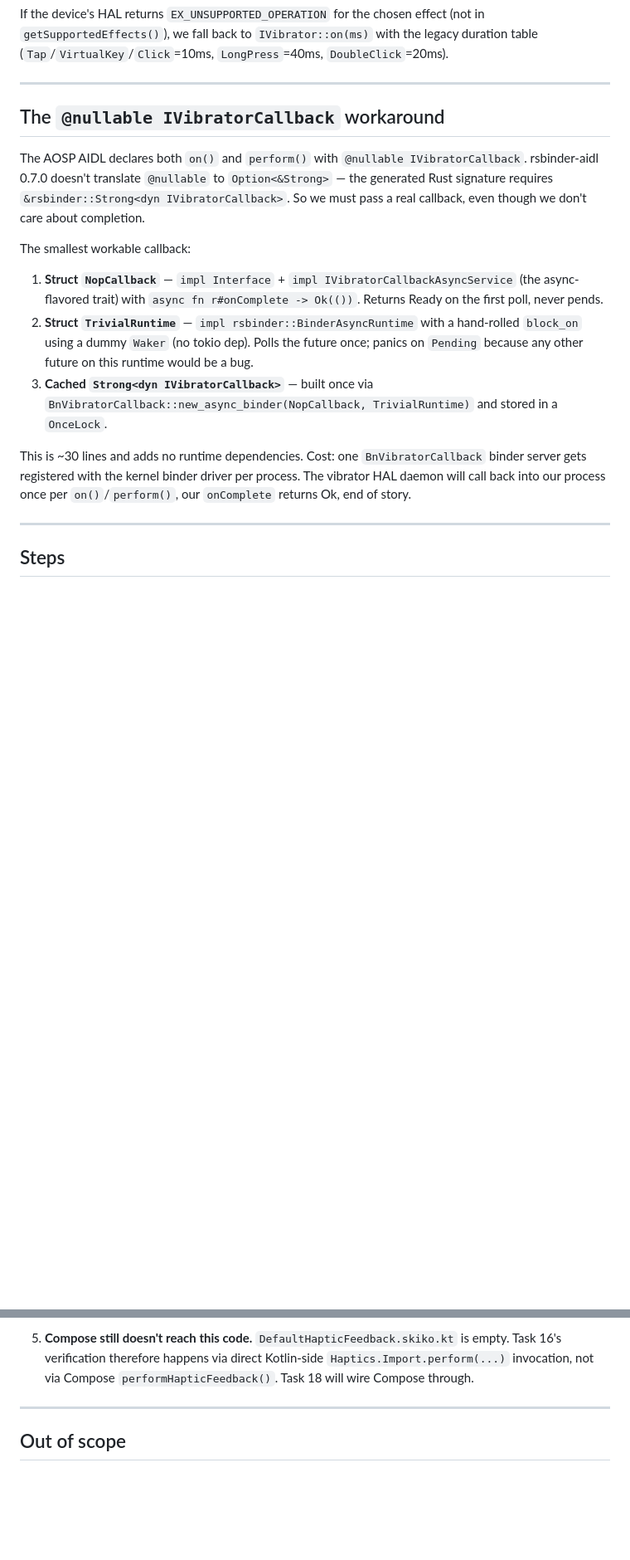
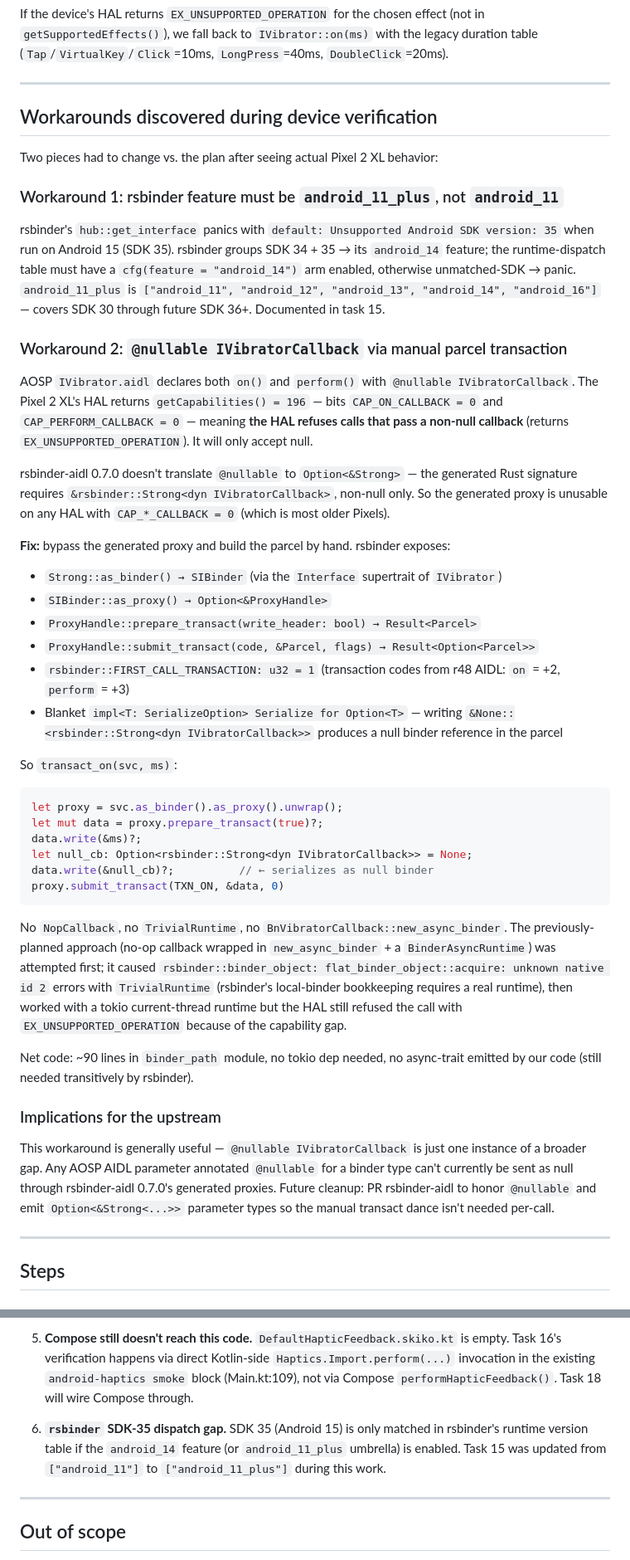
Before and after one commit to harryzz/wandr, a Markdown page: tasks/16-vibrator-hal.md, 2 parts joined by grey strips. Shown at 83% size. GitHub-like rendering; blank space fills up the shorter version.

````diff
--- a/tasks/16-vibrator-hal.md
+++ b/tasks/16-vibrator-hal.md
@@ -41,17 +41,46 @@ If the device's HAL returns `EX_UNSUPPORTED_OPERATION` for the chosen effect (no
 
 ---
 
-## The `@nullable IVibratorCallback` workaround
+## Workarounds discovered during device verification
 
-The AOSP AIDL declares both `on()` and `perform()` with `@nullable IVibratorCallback`. rsbinder-aidl 0.7.0 doesn't translate `@nullable` to `Option<&Strong>` — the generated Rust signature requires `&rsbinder::Strong<dyn IVibratorCallback>`. So we must pass a real callback, even though we don't care about completion.
+Two pieces had to change vs. the plan after seeing actual Pixel 2 XL behavior:
 
-The smallest workable callback:
+### Workaround 1: rsbinder feature must be `android_11_plus`, not `android_11`
 
-1. **Struct `NopCallback`** — `impl Interface` + `impl IVibratorCallbackAsyncService` (the async-flavored trait) with `async fn r#onComplete -> Ok(())`. Returns Ready on the first poll, never pends.
-2. **Struct `TrivialRuntime`** — `impl rsbinder::BinderAsyncRuntime` with a hand-rolled `block_on` using a dummy `Waker` (no tokio dep). Polls the future once; panics on `Pending` because any other future on this runtime would be a bug.
-3. **Cached `Strong<dyn IVibratorCallback>`** — built once via `BnVibratorCallback::new_async_binder(NopCallback, TrivialRuntime)` and stored in a `OnceLock`.
+rsbinder's `hub::get_interface` panics with `default: Unsupported Android SDK version: 35` when run on Android 15 (SDK 35). rsbinder groups SDK 34 + 35 → its `android_14` feature; the runtime-dispatch table must have a `cfg(feature = "android_14")` arm enabled, otherwise unmatched-SDK → panic. `android_11_plus` is `["android_11", "android_12", "android_13", "android_14", "android_16"]` — covers SDK 30 through future SDK 36+. Documented in task 15.
 
-This is ~30 lines and adds no runtime dependencies. Cost: one `BnVibratorCallback` binder server gets registered with the kernel binder driver per process. The vibrator HAL daemon will call back into our process once per `on()`/`perform()`, our `onComplete` returns Ok, end of story.
+### Workaround 2: `@nullable IVibratorCallback` via manual parcel transaction
+
+AOSP `IVibrator.aidl` declares both `on()` and `perform()` with `@nullable IVibratorCallback`. The Pixel 2 XL's HAL returns `getCapabilities() = 196` — bits `CAP_ON_CALLBACK = 0` and `CAP_PERFORM_CALLBACK = 0` — meaning **the HAL refuses calls that pass a non-null callback** (returns `EX_UNSUPPORTED_OPERATION`). It will only accept null.
+
+rsbinder-aidl 0.7.0 doesn't translate `@nullable` to `Option<&Strong>` — the generated Rust signature requires `&rsbinder::Strong<dyn IVibratorCallback>`, non-null only. So the generated proxy is unusable on any HAL with `CAP_*_CALLBACK = 0` (which is most older Pixels).
+
+**Fix:** bypass the generated proxy and build the parcel by hand. rsbinder exposes:
+
+- `Strong::as_binder() → SIBinder` (via the `Interface` supertrait of `IVibrator`)
+- `SIBinder::as_proxy() → Option<&ProxyHandle>`
+- `ProxyHandle::prepare_transact(write_header: bool) → Result<Parcel>`
+- `ProxyHandle::submit_transact(code, &Parcel, flags) → Result<Option<Parcel>>`
+- `rsbinder::FIRST_CALL_TRANSACTION: u32 = 1` (transaction codes from r48 AIDL: `on` = +2, `perform` = +3)
+- Blanket `impl<T: SerializeOption> Serialize for Option<T>` — writing `&None::<rsbinder::Strong<dyn IVibratorCallback>>` produces a null binder reference in the parcel
+
+So `transact_on(svc, ms)`:
+```rust
+let proxy = svc.as_binder().as_proxy().unwrap();
+let mut data = proxy.prepare_transact(true)?;
+data.write(&ms)?;
+let null_cb: Option<rsbinder::Strong<dyn IVibratorCallback>> = None;
+data.write(&null_cb)?;          // ← serializes as null binder
+proxy.submit_transact(TXN_ON, &data, 0)
+```
+
+No `NopCallback`, no `TrivialRuntime`, no `BnVibratorCallback::new_async_binder`. The previously-planned approach (no-op callback wrapped in `new_async_binder` + a `BinderAsyncRuntime`) was attempted first; it caused `rsbinder::binder_object: flat_binder_object::acquire: unknown native id 2` errors with `TrivialRuntime` (rsbinder's local-binder bookkeeping requires a real runtime), then worked with a tokio current-thread runtime but the HAL still refused the call with `EX_UNSUPPORTED_OPERATION` because of the capability gap.
+
+Net code: ~90 lines in `binder_path` module, no tokio dep needed, no async-trait emitted by our code (still needed transitively by rsbinder).
+
+### Implications for the upstream
+
+This workaround is generally useful — `@nullable IVibratorCallback` is just one instance of a broader gap. Any AOSP AIDL parameter annotated `@nullable` for a binder type can't currently be sent as null through rsbinder-aidl 0.7.0's generated proxies. Future cleanup: PR rsbinder-aidl to honor `@nullable` and emit `Option<&Strong<...>>` parameter types so the manual transact dance isn't needed per-call.
 
 ---
 
@@ -121,5 +166,7 @@ Remove the test invocation before committing.
 
-5. **Compose still doesn't reach this code.** `DefaultHapticFeedback.skiko.kt` is empty. Task 16's verification therefore happens via direct Kotlin-side `Haptics.Import.perform(...)` invocation, not via Compose `performHapticFeedback()`. Task 18 will wire Compose through.
+5. **Compose still doesn't reach this code.** `DefaultHapticFeedback.skiko.kt` is empty. Task 16's verification happens via direct Kotlin-side `Haptics.Import.perform(...)` invocation in the existing `android-haptics smoke` block (Main.kt:109), not via Compose `performHapticFeedback()`. Task 18 will wire Compose through.
+
+6. **`rsbinder` SDK-35 dispatch gap.** SDK 35 (Android 15) is only matched in rsbinder's runtime version table if the `android_14` feature (or `android_11_plus` umbrella) is enabled. Task 15 was updated from `["android_11"]` to `["android_11_plus"]` during this work.
 
 ---
 
````
Also changed, not shown: other parts of tasks/16-vibrator-hal.md (+33 -17 lines), tasks/15-rsbinder-pipeline.md (+1 -1 lines), tasks/17-lights-hal.md (+6 -6 lines).
